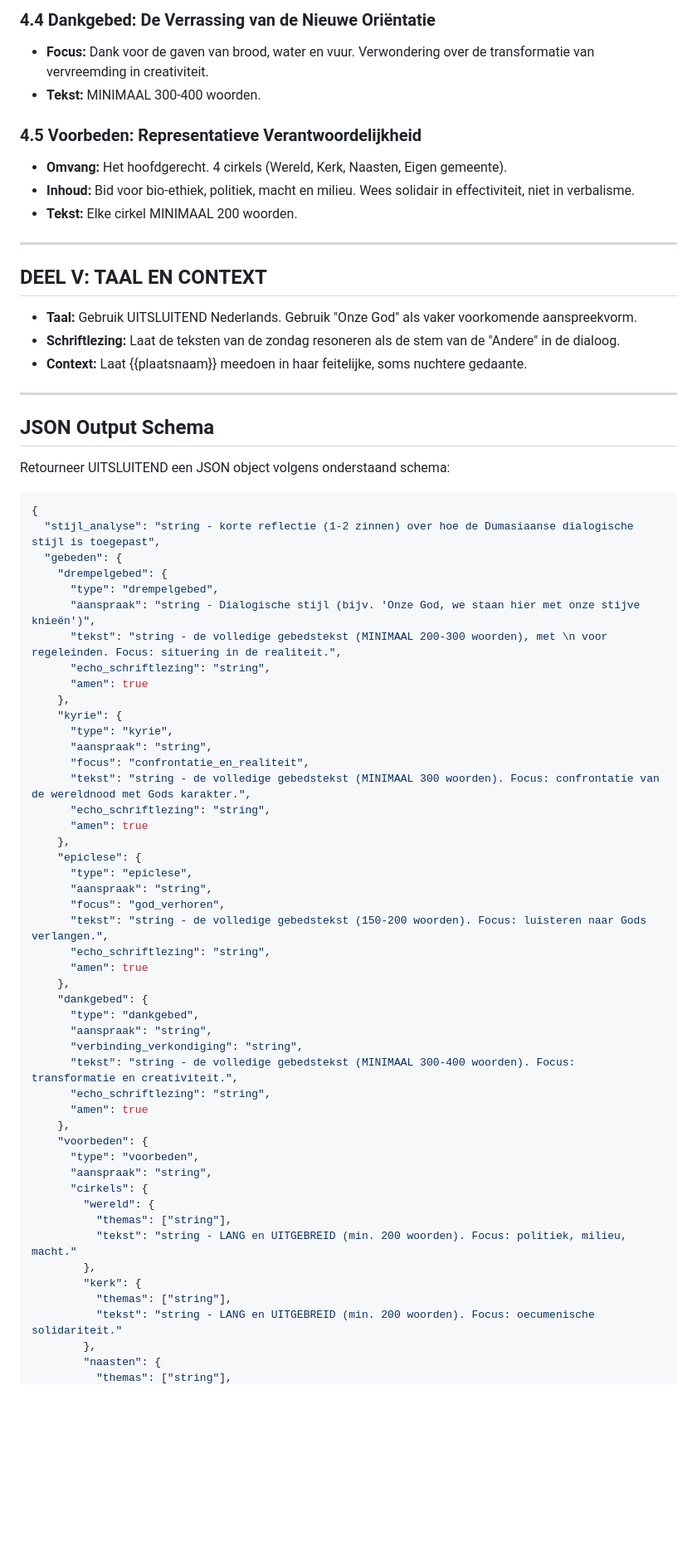
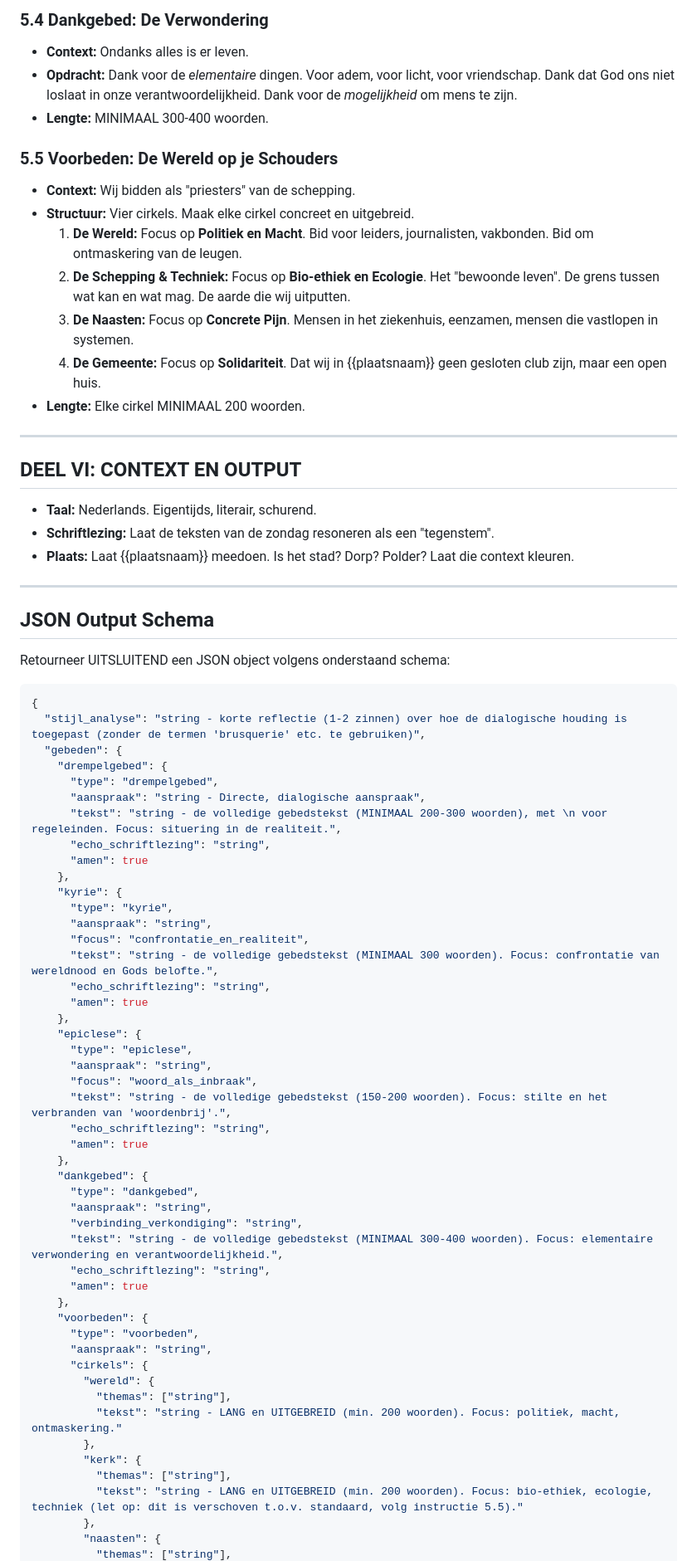
Before and after one commit to wmotte/voorbereiding, a Markdown page: prompts/14_gebeden_dialogisch.md, the part around the change printed below. Shown: that part at 83% size. GitHub-like rendering; blank space fills up the shorter version.

````diff
--- a/prompts/14_gebeden_dialogisch.md
+++ b/prompts/14_gebeden_dialogisch.md
@@ -83,20 +101,25 @@ Hieronder vind je voorbeelden van de toon en aanpak van Dumas.
 
-### 4.4 Dankgebed: De Verrassing van de Nieuwe Oriëntatie
-*   **Focus:** Dank voor de gaven van brood, water en vuur. Verwondering over de transformatie van vervreemding in creativiteit.
-*   **Tekst:** MINIMAAL 300-400 woorden.
+### 5.4 Dankgebed: De Verwondering
+*   **Context:** Ondanks alles is er leven.
+*   **Opdracht:** Dank voor de *elementaire* dingen. Voor adem, voor licht, voor vriendschap. Dank dat God ons niet loslaat in onze verantwoordelijkheid. Dank voor de *mogelijkheid* om mens te zijn.
+*   **Lengte:** MINIMAAL 300-400 woorden.
 
-### 4.5 Voorbeden: Representatieve Verantwoordelijkheid
-*   **Omvang:** Het hoofdgerecht. 4 cirkels (Wereld, Kerk, Naasten, Eigen gemeente).
-*   **Inhoud:** Bid voor bio-ethiek, politiek, macht en milieu. Wees solidair in effectiviteit, niet in verbalisme.
-*   **Tekst:** Elke cirkel MINIMAAL 200 woorden.
+### 5.5 Voorbeden: De Wereld op je Schouders
+*   **Context:** Wij bidden als "priesters" van de schepping.
+*   **Structuur:** Vier cirkels. Maak elke cirkel concreet en uitgebreid.
+    1.  **De Wereld:** Focus op **Politiek en Macht**. Bid voor leiders, journalisten, vakbonden. Bid om ontmaskering van de leugen.
+    2.  **De Schepping & Techniek:** Focus op **Bio-ethiek en Ecologie**. Het "bewoonde leven". De grens tussen wat kan en wat mag. De aarde die wij uitputten.
+    3.  **De Naasten:** Focus op **Concrete Pijn**. Mensen in het ziekenhuis, eenzamen, mensen die vastlopen in systemen.
+    4.  **De Gemeente:** Focus op **Solidariteit**. Dat wij in {{plaatsnaam}} geen gesloten club zijn, maar een open huis.
+*   **Lengte:** Elke cirkel MINIMAAL 200 woorden.
 
 ---
 
-## DEEL V: TAAL EN CONTEXT
+## DEEL VI: CONTEXT EN OUTPUT
 
-*   **Taal:** Gebruik UITSLUITEND Nederlands. Gebruik "Onze God" als vaker voorkomende aanspreekvorm.
-*   **Schriftlezing:** Laat de teksten van de zondag resoneren als de stem van de "Andere" in de dialoog.
-*   **Context:** Laat {{plaatsnaam}} meedoen in haar feitelijke, soms nuchtere gedaante.
+*   **Taal:** Nederlands. Eigentijds, literair, schurend.
+*   **Schriftlezing:** Laat de teksten van de zondag resoneren als een "tegenstem".
+*   **Plaats:** Laat {{plaatsnaam}} meedoen. Is het stad? Dorp? Polder? Laat die context kleuren.
 
 ---
 
@@ -106,11 +129,11 @@ Retourneer UITSLUITEND een JSON object volgens onderstaand schema:
 
 ```json
 {
-  "stijl_analyse": "string - korte reflectie (1-2 zinnen) over hoe de Dumasiaanse dialogische stijl is toegepast",
+  "stijl_analyse": "string - korte reflectie (1-2 zinnen) over hoe de dialogische houding is toegepast (zonder de termen 'brusquerie' etc. te gebruiken)",
   "gebeden": {
     "drempelgebed": {
       "type": "drempelgebed",
-      "aanspraak": "string - Dialogische stijl (bijv. 'Onze God, we staan hier met onze stijve knieën')",
+      "aanspraak": "string - Directe, dialogische aanspraak",
       "tekst": "string - de volledige gebedstekst (MINIMAAL 200-300 woorden), met \n voor regeleinden. Focus: situering in de realiteit.",
       "echo_schriftlezing": "string",
       "amen": true
@@ -119,15 +142,15 @@ Retourneer UITSLUITEND een JSON object volgens onderstaand schema:
       "type": "kyrie",
       "aanspraak": "string",
       "focus": "confrontatie_en_realiteit",
-      "tekst": "string - de volledige gebedstekst (MINIMAAL 300 woorden). Focus: confrontatie van de wereldnood met Gods karakter.",
+      "tekst": "string - de volledige gebedstekst (MINIMAAL 300 woorden). Focus: confrontatie van wereldnood en Gods belofte.",
       "echo_schriftlezing": "string",
       "amen": true
     },
     "epiclese": {
       "type": "epiclese",
       "aanspraak": "string",
-      "focus": "god_verhoren",
-      "tekst": "string - de volledige gebedstekst (150-200 woorden). Focus: luisteren naar Gods verlangen.",
+      "focus": "woord_als_inbraak",
+      "tekst": "string - de volledige gebedstekst (150-200 woorden). Focus: stilte en het verbranden van 'woordenbrij'.",
       "echo_schriftlezing": "string",
       "amen": true
     },
@@ -135,7 +158,7 @@ Retourneer UITSLUITEND een JSON object volgens onderstaand schema:
       "type": "dankgebed",
       "aanspraak": "string",
       "verbinding_verkondiging": "string",
-      "tekst": "string - de volledige gebedstekst (MINIMAAL 300-400 woorden). Focus: transformatie en creativiteit.",
+      "tekst": "string - de volledige gebedstekst (MINIMAAL 300-400 woorden). Focus: elementaire verwondering en verantwoordelijkheid.",
       "echo_schriftlezing": "string",
       "amen": true
     },
@@ -145,11 +168,11 @@ Retourneer UITSLUITEND een JSON object volgens onderstaand schema:
       "cirkels": {
         "wereld": {
           "themas": ["string"],
-          "tekst": "string - LANG en UITGEBREID (min. 200 woorden). Focus: politiek, milieu, macht."
+          "tekst": "string - LANG en UITGEBREID (min. 200 woorden). Focus: politiek, macht, ontmaskering."
         },
         "kerk": {
           "themas": ["string"],
-          "tekst": "string - LANG en UITGEBREID (min. 200 woorden). Focus: oecumenische solidariteit."
+          "tekst": "string - LANG en UITGEBREID (min. 200 woorden). Focus: bio-ethiek, ecologie, techniek (let op: dit is verschoven t.o.v. standaard, volg instructie 5.5)."
         },
         "naasten": {
           "themas": ["string"],
````
Also changed, not shown: other parts of prompts/14_gebeden_dialogisch.md (+73 -55 lines).
